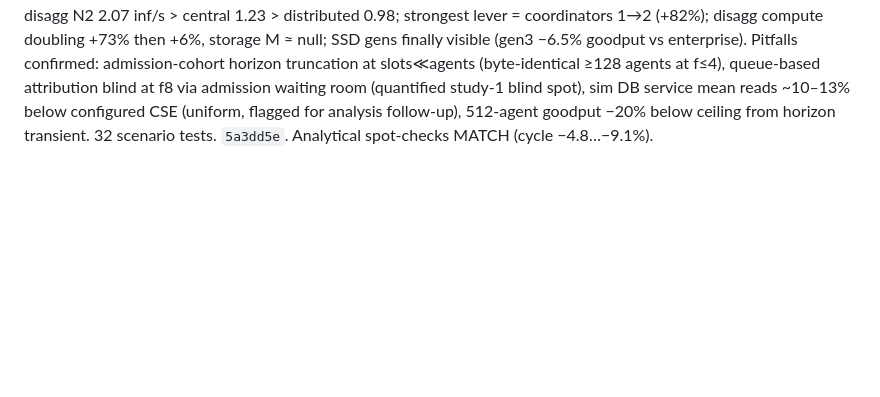
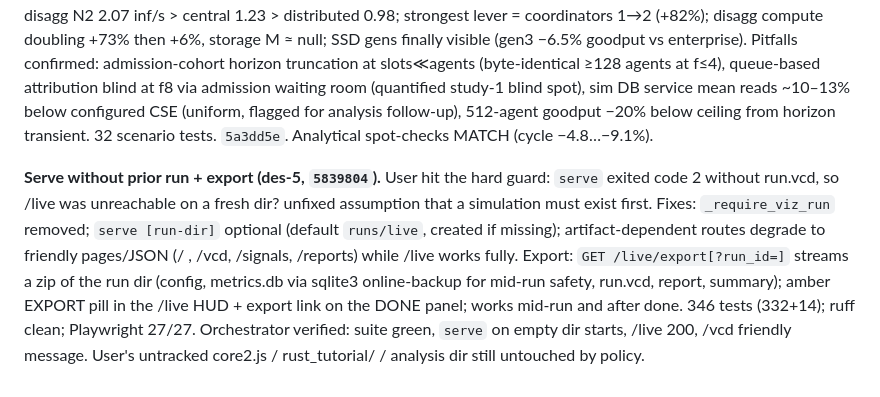
Before and after one commit to vagvaz/llm_db_sim, a Markdown page: .scratch/agent-db-sim/journal.md, the part around the change. GitHub-like rendering; blank space fills up the shorter version.

Commit message:
docs(journal): serve-without-artifacts + export feature (des-5)

```diff
--- a/.scratch/agent-db-sim/journal.md
+++ b/.scratch/agent-db-sim/journal.md
@@ -85,3 +85,5 @@ Chronological log of orchestration decisions and stage completions. Tickets hold
 **LOOP PASS (attempt 2 of 5, committed `fc73510`).** Independent browser verification (agent-browser + 2 observer passes): A — form-launched sanity_queue: counters increment monotonically (served 0→1→2, in-tok 512→888→1109), dots in all 3 frames on SUBMIT/RETURN/QUERY/RESULT/compute→storage links, exactly 1 slot bar + ×2 agent pool (config-matched), LIVE badge correct. B — grounded_70b live window: in-tokens 16399→37331 ≈ 8000 tok/s × clock (frozen-counter defect fixed). C — API-launched run while page open: auto-switched sidebar run id, LIVE badge, correct scene, alive dots/counters. Suite 321 green. Minor noted: LIVE→REPLAY can flip while the page drains buffered rows of an already-finished fast run — acceptable semantics. Remaining loop goal items: user guide already covers /live; commit+push policy held throughout. des-3's text report was garbage but its landed code was verified directly by the orchestrator.
 
 **Sensitivity study #2 complete (fix-20, user request: DB-focused, many agents, inference over/under-provisioned).** 51 runs / 4.4 min / --jobs 8. Design: agents [64,128,256,512] × inference ladder s05..s16 (caps ×0.5..×16 grounded) + DB-bound instrument (slots=agents, f16 caps) sweeping topology/scale-out/coordinators/SSD + crossover cells. Findings: DB binds between 8× and 16× rungs (analytical f*≈8.4×, matches closed-chain model; at f16 DB util 1.000 every agent cell, attribution db-compute q-share 0.71–0.93); crossover agent-count-invariant in structure; topology at DB-bound: disagg N2 2.07 inf/s > central 1.23 > distributed 0.98; strongest lever = coordinators 1→2 (+82%); disagg compute doubling +73% then +6%, storage M ≈ null; SSD gens finally visible (gen3 −6.5% goodput vs enterprise). Pitfalls confirmed: admission-cohort horizon truncation at slots≪agents (byte-identical ≥128 agents at f≤4), queue-based attribution blind at f8 via admission waiting room (quantified study-1 blind spot), sim DB service mean reads ~10–13% below configured CSE (uniform, flagged for analysis follow-up), 512-agent goodput −20% below ceiling from horizon transient. 32 scenario tests. `5a3dd5e`. Analytical spot-checks MATCH (cycle −4.8…−9.1%).
+
+**Serve without prior run + export (des-5, `5839804`).** User hit the hard guard: `serve` exited code 2 without run.vcd, so /live was unreachable on a fresh dir? unfixed assumption that a simulation must exist first. Fixes: `_require_viz_run` removed; `serve [run-dir]` optional (default `runs/live`, created if missing); artifact-dependent routes degrade to friendly pages/JSON (/ , /vcd, /signals, /reports) while /live works fully. Export: `GET /live/export[?run_id=]` streams a zip of the run dir (config, metrics.db via sqlite3 online-backup for mid-run safety, run.vcd, report, summary); amber EXPORT pill in the /live HUD + export link on the DONE panel; works mid-run and after done. 346 tests (332+14); ruff clean; Playwright 27/27. Orchestrator verified: suite green, `serve` on empty dir starts, /live 200, /vcd friendly message. User's untracked core2.js / rust_tutorial/ / analysis dir still untouched by policy.
```
